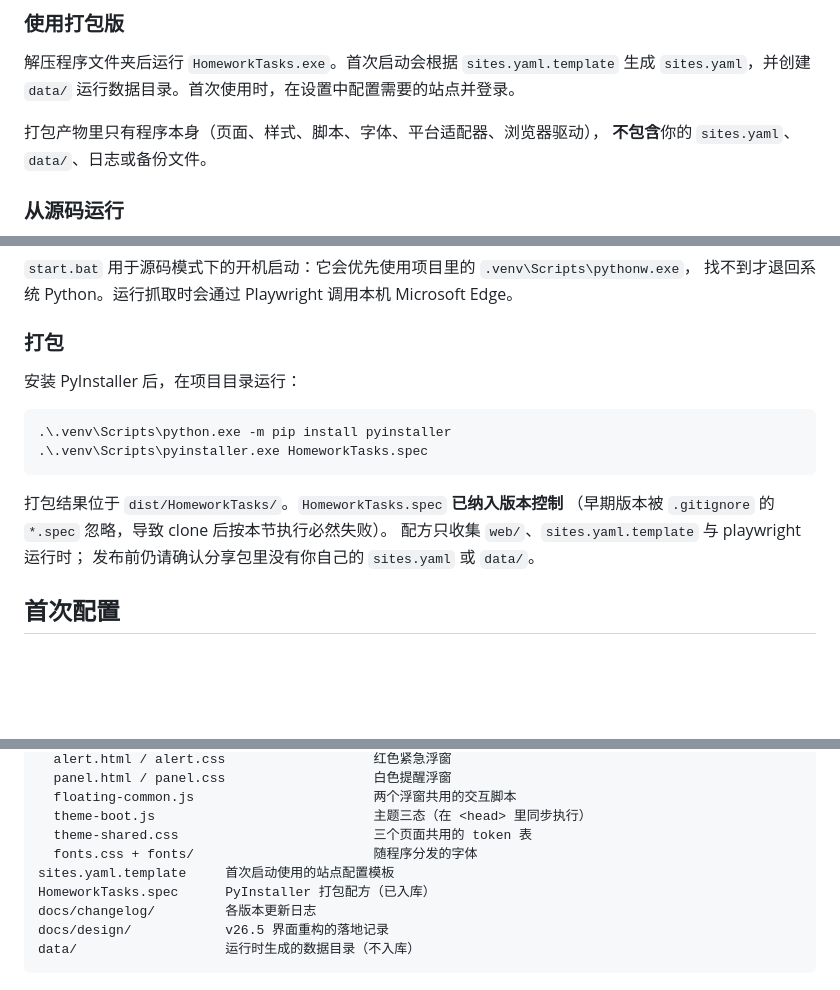
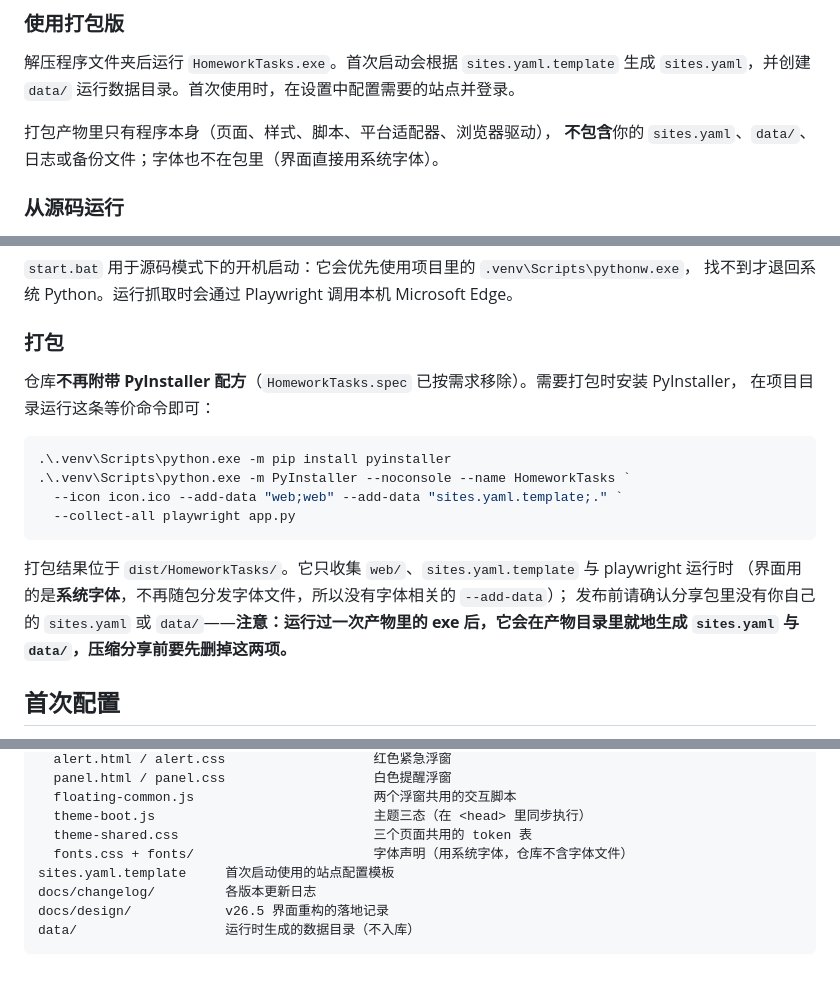
Before and after one commit to JXChen-THU/homework-bot, a Markdown page: README.md, 3 parts joined by grey strips. Rendered like a GitHub page; blank space fills up the shorter version.

Commit message:
文档修补：README 打包章节改为等价命令、结构树与产物说明同步；PRODUCT.md 同步说明配方已移除

````diff
--- a/README.md
+++ b/README.md
@@ -83,8 +83,8 @@ v26.5 重做了整套界面样式，有三件事值得知道：
 
 解压程序文件夹后运行 `HomeworkTasks.exe`。首次启动会根据 `sites.yaml.template` 生成 `sites.yaml`，并创建 `data/` 运行数据目录。首次使用时，在设置中配置需要的站点并登录。
 
-打包产物里只有程序本身（页面、样式、脚本、字体、平台适配器、浏览器驱动），
-**不包含**你的 `sites.yaml`、`data/`、日志或备份文件。
+打包产物里只有程序本身（页面、样式、脚本、平台适配器、浏览器驱动），
+**不包含**你的 `sites.yaml`、`data/`、日志或备份文件；字体也不在包里（界面直接用系统字体）。
 
 ### 从源码运行
 
@@ -101,17 +101,20 @@ py -m venv .venv
 
 ### 打包
 
-安装 PyInstaller 后，在项目目录运行：
+仓库**不再附带 PyInstaller 配方**（`HomeworkTasks.spec` 已按需求移除）。需要打包时安装 PyInstaller，
+在项目目录运行这条等价命令即可：
 
 ```powershell
 .\.venv\Scripts\python.exe -m pip install pyinstaller
-.\.venv\Scripts\pyinstaller.exe HomeworkTasks.spec
+.\.venv\Scripts\python.exe -m PyInstaller --noconsole --name HomeworkTasks `
+  --icon icon.ico --add-data "web;web" --add-data "sites.yaml.template;." `
+  --collect-all playwright app.py
 ```
 
-打包结果位于 `dist/HomeworkTasks/`。`HomeworkTasks.spec` **已纳入版本控制**
-（早期版本被 `.gitignore` 的 `*.spec` 忽略，导致 clone 后按本节执行必然失败）。
-配方只收集 `web/`、`sites.yaml.template` 与 playwright 运行时；
-发布前仍请确认分享包里没有你自己的 `sites.yaml` 或 `data/`。
+打包结果位于 `dist/HomeworkTasks/`。它只收集 `web/`、`sites.yaml.template` 与 playwright 运行时
+（界面用的是**系统字体**，不再随包分发字体文件，所以没有字体相关的 `--add-data`）；
+发布前请确认分享包里没有你自己的 `sites.yaml` 或 `data/`——**注意：运行过一次产物里的
+exe 后，它会在产物目录里就地生成 `sites.yaml` 与 `data/`，压缩分享前要先删掉这两项。**
 
 ## 首次配置
 
@@ -169,9 +172,8 @@ web/                    三个页面与全部前端资源
   floating-common.js                       两个浮窗共用的交互脚本
   theme-boot.js                            主题三态（在 <head> 里同步执行）
   theme-shared.css                         三个页面共用的 token 表
-  fonts.css + fonts/                       随程序分发的字体
+  fonts.css + fonts/                       字体声明（用系统字体，仓库不含字体文件）
 sites.yaml.template     首次启动使用的站点配置模板
-HomeworkTasks.spec      PyInstaller 打包配方（已入库）
 docs/changelog/         各版本更新日志
 docs/design/            v26.5 界面重构的落地记录
 data/                   运行时生成的数据目录（不入库）
````
Also changed, not shown: PRODUCT.md (+3 -2 lines).
